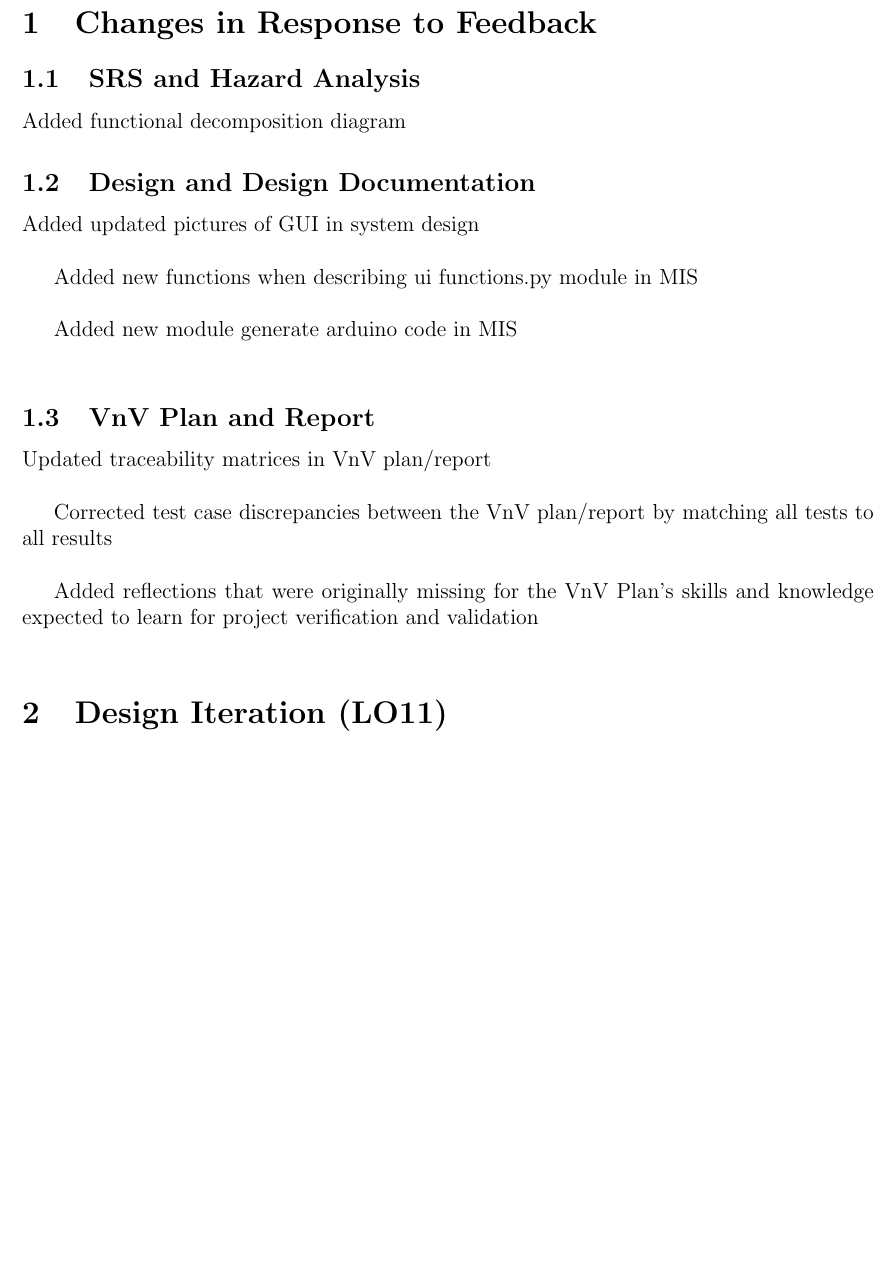
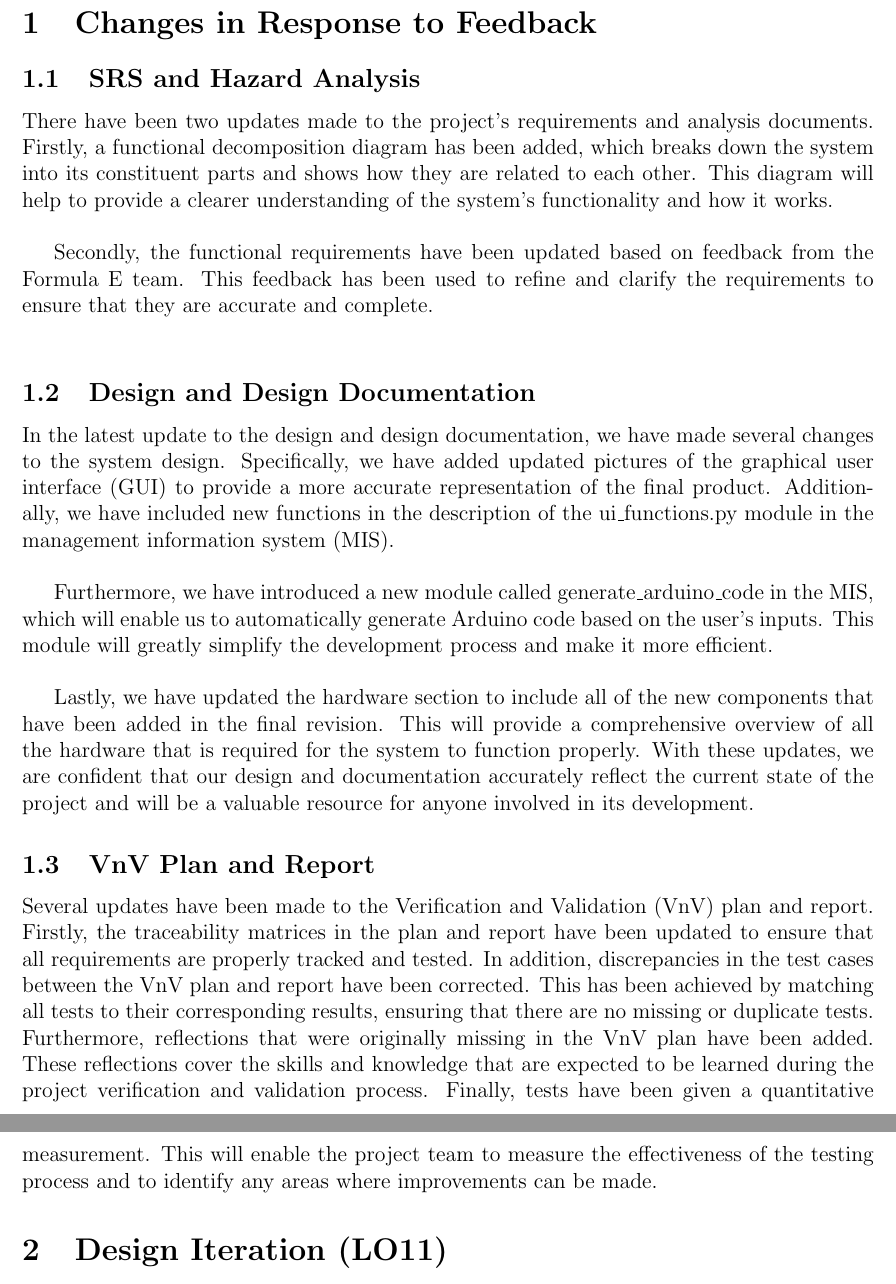
Before and after one commit to ahmed-nazir/Capstone, a LaTeX document (docs/Reflection/Reflection.tex): part of page 3 of 9 before the commit and two parts of pages 3 and 4 of 9 after it, the two joined at a grey line, cut so that both start at the same text, the shorter picture padded with empty space. Compiled offline with pdfLaTeX.

Commit message:
[Doc] REV1 Updated Reflection
Added changes to other documents section

```diff
--- a/docs/Reflection/Reflection.tex
+++ b/docs/Reflection/Reflection.tex
@@ -1,11 +1,11 @@
-\documentclass[12pt]{article}
+\documentclass[12pt,titlepage]{article}
 
 \usepackage{tabularx}
 \usepackage{booktabs}
 \usepackage{fullpage}
 
 
-\title{Reflection Report \\ \progname}
+\title{\huge Reflection Report \\ \progname}
 
 \author{\authname}
 
@@ -41,22 +41,23 @@ from the supervisor shaped your project.  In particular, you should highlight th
 supervisor's response to your Rev 0 demonstration to them.}
 
 \subsection{SRS and Hazard Analysis}
-Added functional decomposition diagram
+There have been two updates made to the project's requirements and analysis documents. Firstly, a functional decomposition diagram has been added, which breaks down the system into its constituent parts and shows how they are related to each other. This diagram will help to provide a clearer understanding of the system's functionality and how it works.\\
+
+Secondly, the functional requirements have been updated based on feedback from the Formula E team. This feedback has been used to refine and clarify the requirements to ensure that they are accurate and complete.\\
+
+
+
 
 \subsection{Design and Design Documentation}
-Added updated pictures of GUI in system design \\
+In the latest update to the design and design documentation, we have made several changes to the system design. Specifically, we have added updated pictures of the graphical user interface (GUI) to provide a more accurate representation of the final product. Additionally, we have included new functions in the description of the ui\_functions.py module in the management information system (MIS).\\
 
-Added new functions when describing ui functions.py module in MIS \\
+Furthermore, we have introduced a new module called generate\_arduino\_code in the MIS, which will enable us to automatically generate Arduino code based on the user's inputs. This module will greatly simplify the development process and make it more efficient.\\
 
-Added new module generate arduino code in MIS\\
+Lastly, we have updated the hardware section to include all of the new components that have been added in the final revision. This will provide a comprehensive overview of all the hardware that is required for the system to function properly. With these updates, we are confident that our design and documentation accurately reflect the current state of the project and will be a valuable resource for anyone involved in its development.
 
 \subsection{VnV Plan and Report}
 
-Updated traceability matrices in VnV plan/report \\
-
-Corrected test case discrepancies between the VnV plan/report by matching all tests to all results \\
-
-Added reflections that were originally missing for the VnV Plan’s skills and knowledge expected to learn for project verification and validation \\
+Several updates have been made to the Verification and Validation (VnV) plan and report. Firstly, the traceability matrices in the plan and report have been updated to ensure that all requirements are properly tracked and tested. In addition, discrepancies in the test cases between the VnV plan and report have been corrected. This has been achieved by matching all tests to their corresponding results, ensuring that there are no missing or duplicate tests. Furthermore, reflections that were originally missing in the VnV plan have been added. These reflections cover the skills and knowledge that are expected to be learned during the project verification and validation process. Finally, tests have been given a quantitative measurement. This will enable the project team to measure the effectiveness of the testing process and to identify any areas where improvements can be made.
 
 
 
```
Also changed, not shown: docs/Reflection/Reflection.pdf.
